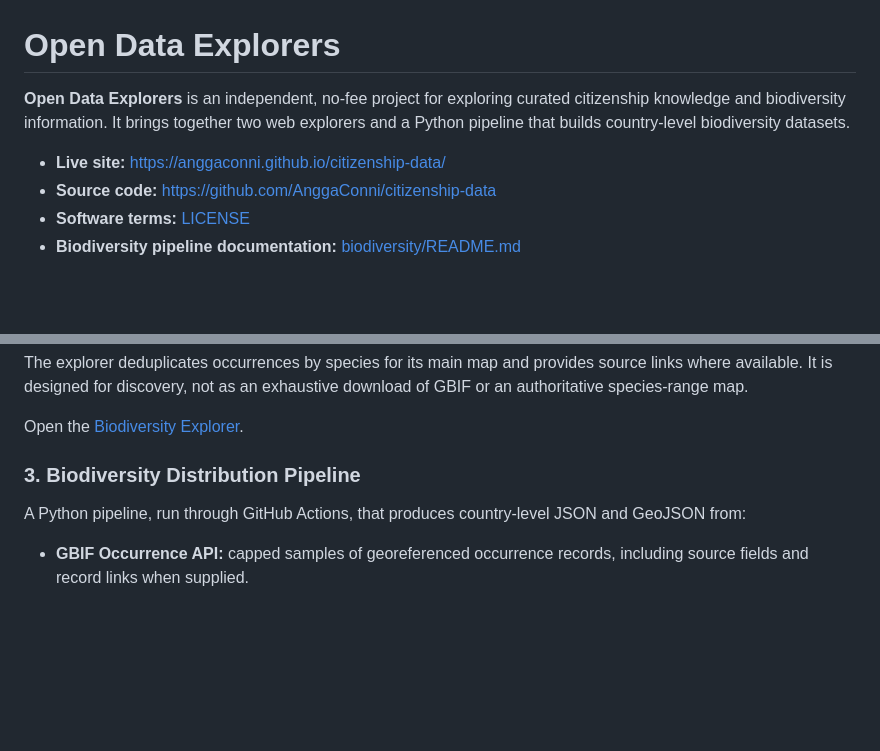
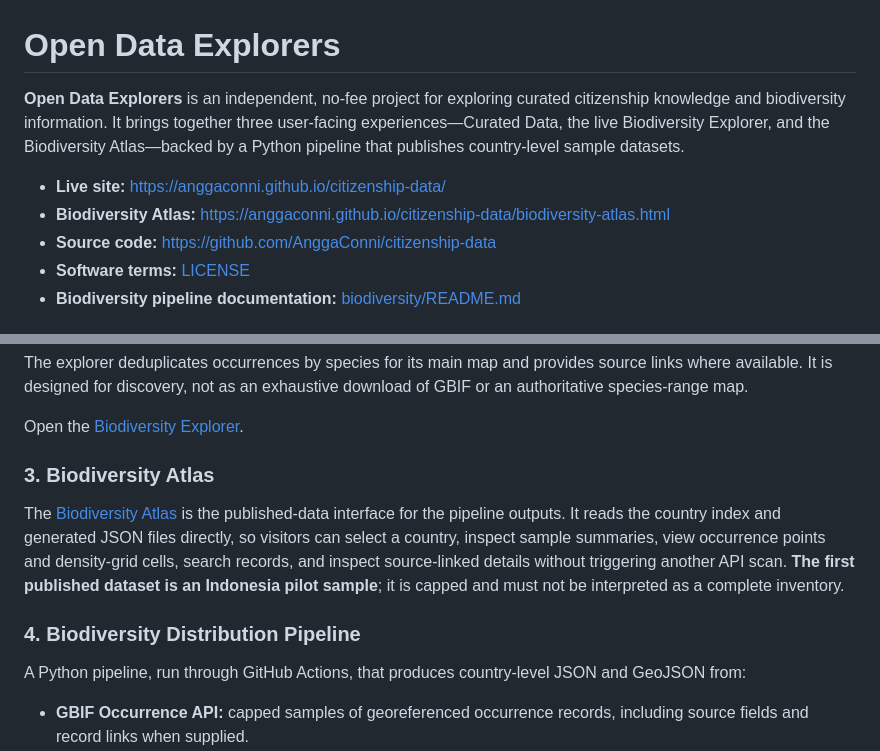
Before and after one commit to AnggaConni/citizenship-data, a Markdown page: README.md, 2 parts joined by grey strips. Drawn GitHub-style; blank space fills up the shorter version.

Commit message:
Document Biodiversity Atlas as third user-facing experience

```diff
--- a/README.md
+++ b/README.md
@@ -1,8 +1,9 @@
 # Open Data Explorers
 
-**Open Data Explorers** is an independent, no-fee project for exploring curated citizenship knowledge and biodiversity information. It brings together two web explorers and a Python pipeline that builds country-level biodiversity datasets.
+**Open Data Explorers** is an independent, no-fee project for exploring curated citizenship knowledge and biodiversity information. It brings together three user-facing experiences—Curated Data, the live Biodiversity Explorer, and the Biodiversity Atlas—backed by a Python pipeline that publishes country-level sample datasets.
 
 - **Live site:** https://anggaconni.github.io/citizenship-data/
+- **Biodiversity Atlas:** https://anggaconni.github.io/citizenship-data/biodiversity-atlas.html
 - **Source code:** https://github.com/AnggaConni/citizenship-data
 - **Software terms:** [LICENSE](./LICENSE)
 - **Biodiversity pipeline documentation:** [biodiversity/README.md](./biodiversity/README.md)
@@ -32,7 +33,11 @@ The explorer deduplicates occurrences by species for its main map and provides s
 
 Open the [Biodiversity Explorer](./biodiversity.html).
 
-### 3. Biodiversity Distribution Pipeline
+### 3. Biodiversity Atlas
+
+The [Biodiversity Atlas](./biodiversity-atlas.html) is the published-data interface for the pipeline outputs. It reads the country index and generated JSON files directly, so visitors can select a country, inspect sample summaries, view occurrence points and density-grid cells, search records, and inspect source-linked details without triggering another API scan. **The first published dataset is an Indonesia pilot sample**; it is capped and must not be interpreted as a complete inventory.
+
+### 4. Biodiversity Distribution Pipeline
 
 A Python pipeline, run through GitHub Actions, that produces country-level JSON and GeoJSON from:
 
```
